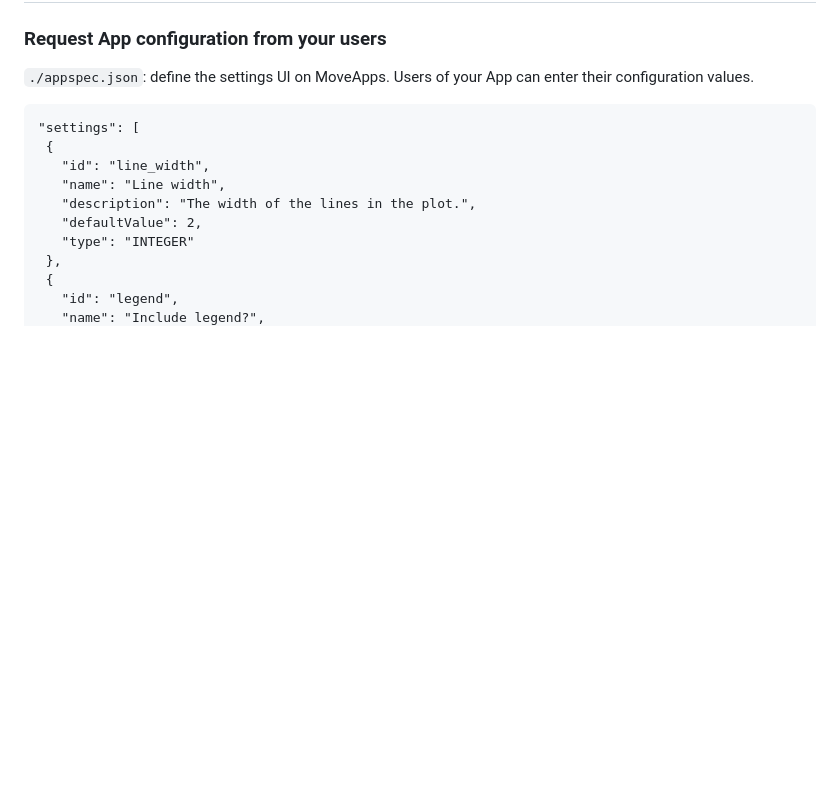
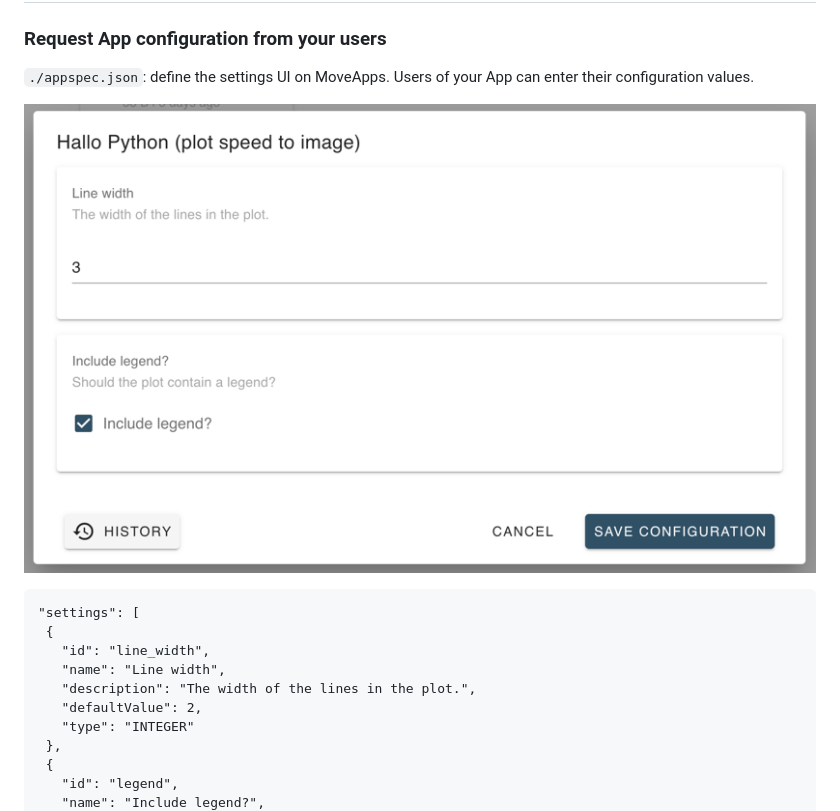
Before and after one commit to movestore/Template_Python_App, a Markdown page: developer_README.md, the part around the change. Drawn GitHub-style; pictures changed too: documentation/app-configuration-ui.png (added); blank space fills up the shorter version.

Commit message:
add configuration ui screenshot

````diff
--- a/developer_README.md
+++ b/developer_README.md
@@ -106,6 +106,8 @@ Nothing else.
 
 `./appspec.json`: define the settings UI on MoveApps. Users of your App can enter their configuration values.
 
+![img.png](documentation/app-configuration-ui.png)
+
 ```
 "settings": [
  {
````
